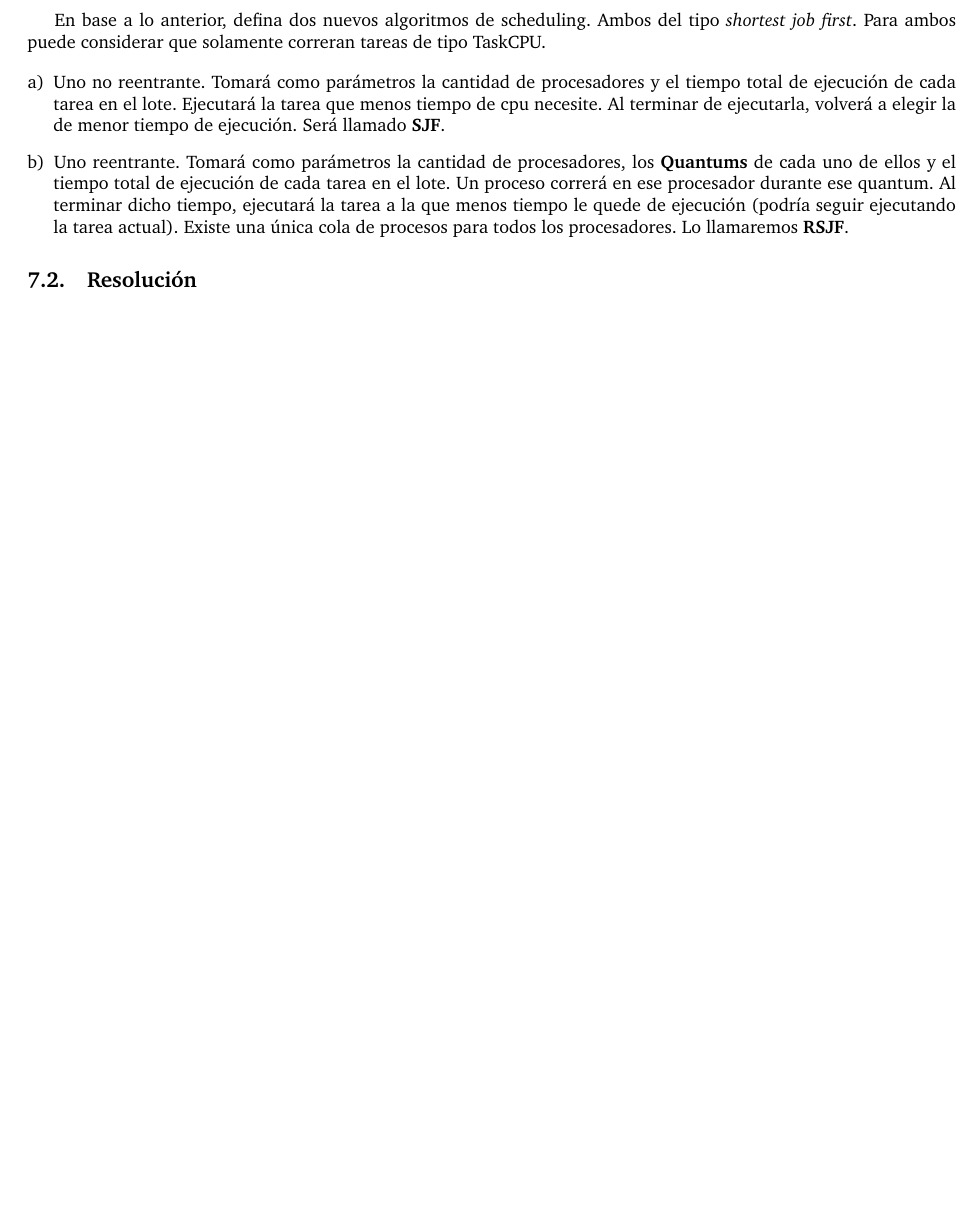
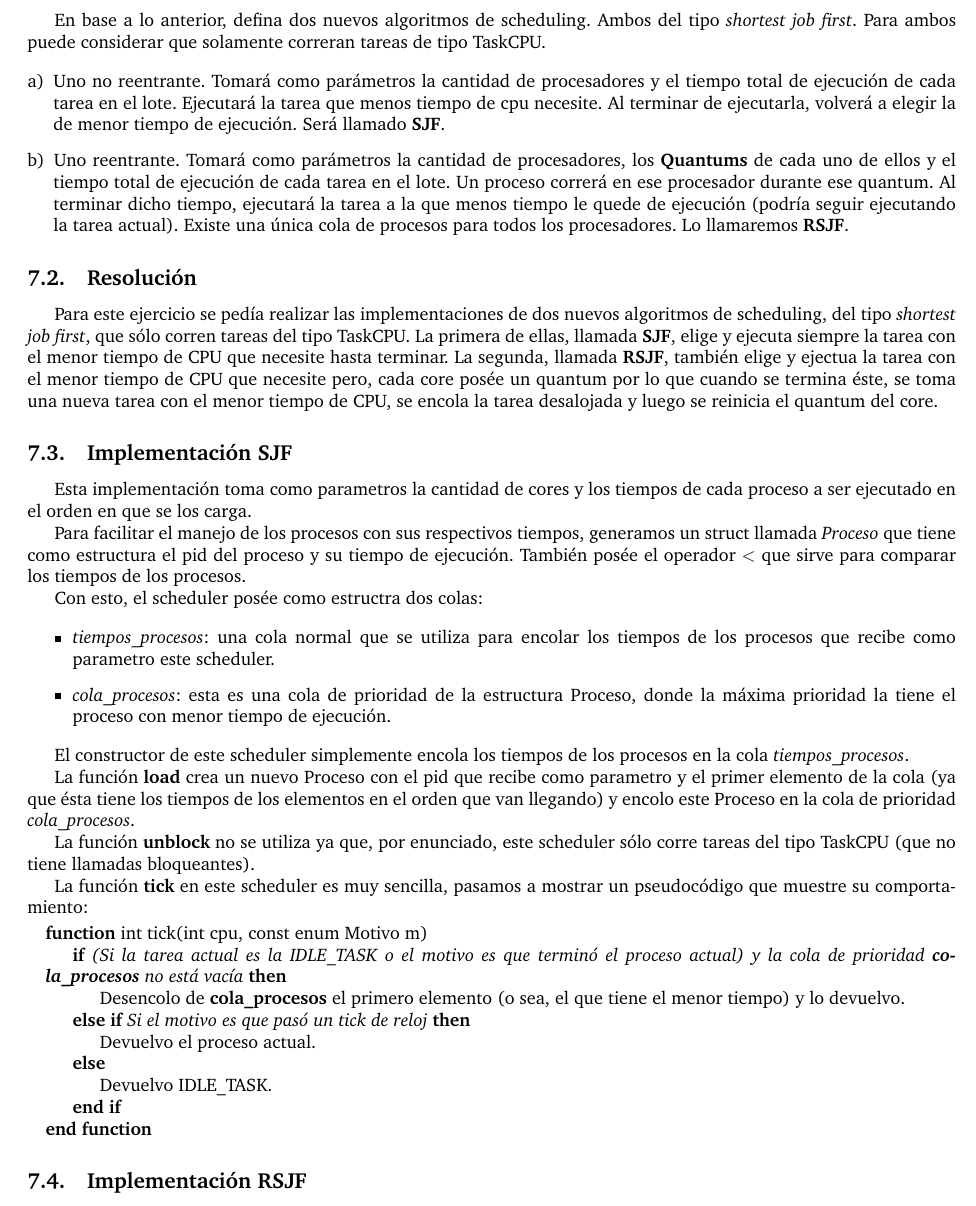
Before and after one commit to a-lavia/so, a LaTeX document (tp1/informe/informe.tex, which reads tp1/informe/ej7.tex): part of page 12 of 14, cut so that both start at the same text, the shorter picture padded with empty space. Compiled offline with pdfLaTeX.

Commit message:
Ejercicio 7, modificaciones en implementacion de SJF, parte del informe.

```diff
--- a/tp1/informe/ej7.tex
+++ b/tp1/informe/ej7.tex
@@ -12,3 +12,49 @@ Será llamado \textbf{SJF}.
 \end{enumerate}
 
 \subsection{Resolución}
+
+Para este ejercicio se pedía realizar las implementaciones de dos nuevos algoritmos de scheduling, del tipo \emph{shortest job first}, que sólo corren tareas del tipo TaskCPU.
+La primera de ellas, llamada \textbf{SJF}, elige y ejecuta siempre la tarea con el menor tiempo de CPU que necesite hasta terminar.
+La segunda, llamada \textbf{RSJF}, también elige y ejectua la tarea con el menor tiempo de CPU que necesite pero, cada core posée un quantum por lo que cuando se termina éste, se toma una nueva tarea con el menor tiempo de CPU, se encola la tarea desalojada y luego se reinicia el quantum del core.
+
+\subsection{Implementación \textbf{SJF}}
+
+Esta implementación toma como parametros la cantidad de cores y los tiempos de cada proceso a ser ejecutado en el orden en que se los carga.
+
+Para facilitar el manejo de los procesos con sus respectivos tiempos, generamos un struct llamada \emph{Proceso} que tiene como estructura el pid del proceso y su tiempo de ejecución. También posée el operador $<$ que sirve para comparar los tiempos de los procesos.
+
+Con esto, el scheduler posée como estructra dos colas:
+
+\begin{itemize}
+
+\item \emph{tiempos\_procesos}: una cola normal que se utiliza para encolar los tiempos de los procesos que recibe como parametro este scheduler.
+
+\item \emph{cola\_procesos}: esta es una cola de prioridad de la estructura Proceso, donde la máxima prioridad la tiene el proceso con menor tiempo de ejecución.
+
+\end{itemize}
+
+El constructor de este scheduler simplemente encola los tiempos de los procesos en la cola \emph{tiempos\_procesos}.
+
+La función \textbf{load} crea un nuevo Proceso con el pid que recibe como parametro y el primer elemento de la cola (ya que ésta tiene los tiempos de los elementos en el orden que van llegando) y encolo este Proceso en la cola de prioridad \emph{cola\_procesos}.
+
+La función \textbf{unblock} no se utiliza ya que, por enunciado, este scheduler sólo corre tareas del tipo TaskCPU (que no tiene llamadas bloqueantes).
+
+La función \textbf{tick} en este scheduler es muy sencilla, pasamos a mostrar un pseudocódigo que muestre su comportamiento:
+
+\begin{algorithmic}
+\Function{int tick}{int cpu, const enum Motivo m}
+
+	\If {\emph{(Si la tarea actual es la IDLE\_TASK o el motivo es que terminó el proceso actual) y la cola de prioridad \textbf{cola\_procesos} no está vacía}}
+		\State Desencolo de \textbf{cola\_procesos} el primero elemento (o sea, el que tiene el menor tiempo) y lo devuelvo.
+
+	\ElsIf{\emph{Si el motivo es que pasó un tick de reloj}}
+		\State Devuelvo el proceso actual.
+
+	\Else
+		\State Devuelvo IDLE\_TASK.
+	\EndIf
+\EndFunction
+\end{algorithmic}
+
+
+\subsection{Implementación \textbf{RSJF}}
```
Also changed, not shown: 2 other files.
